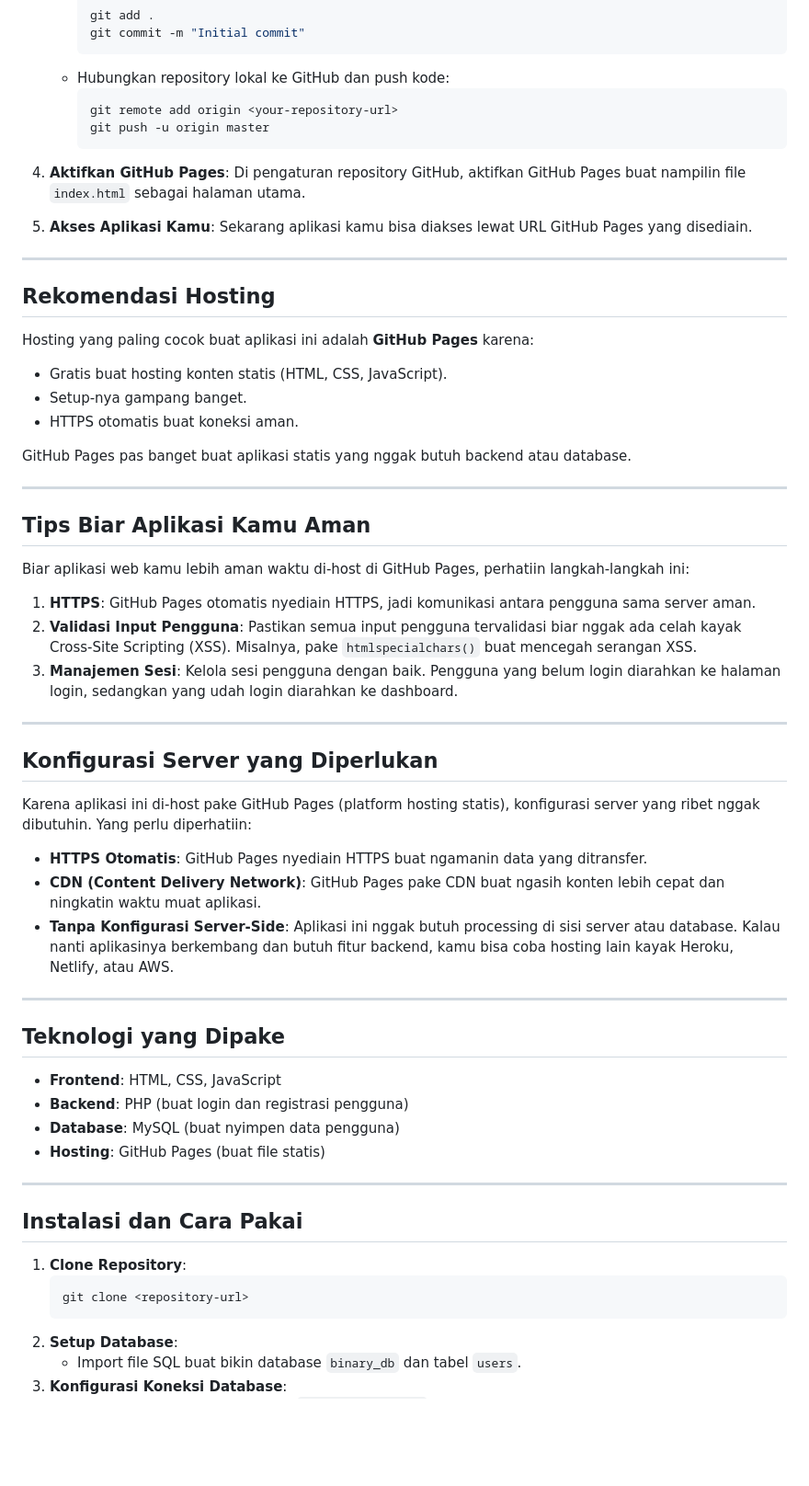
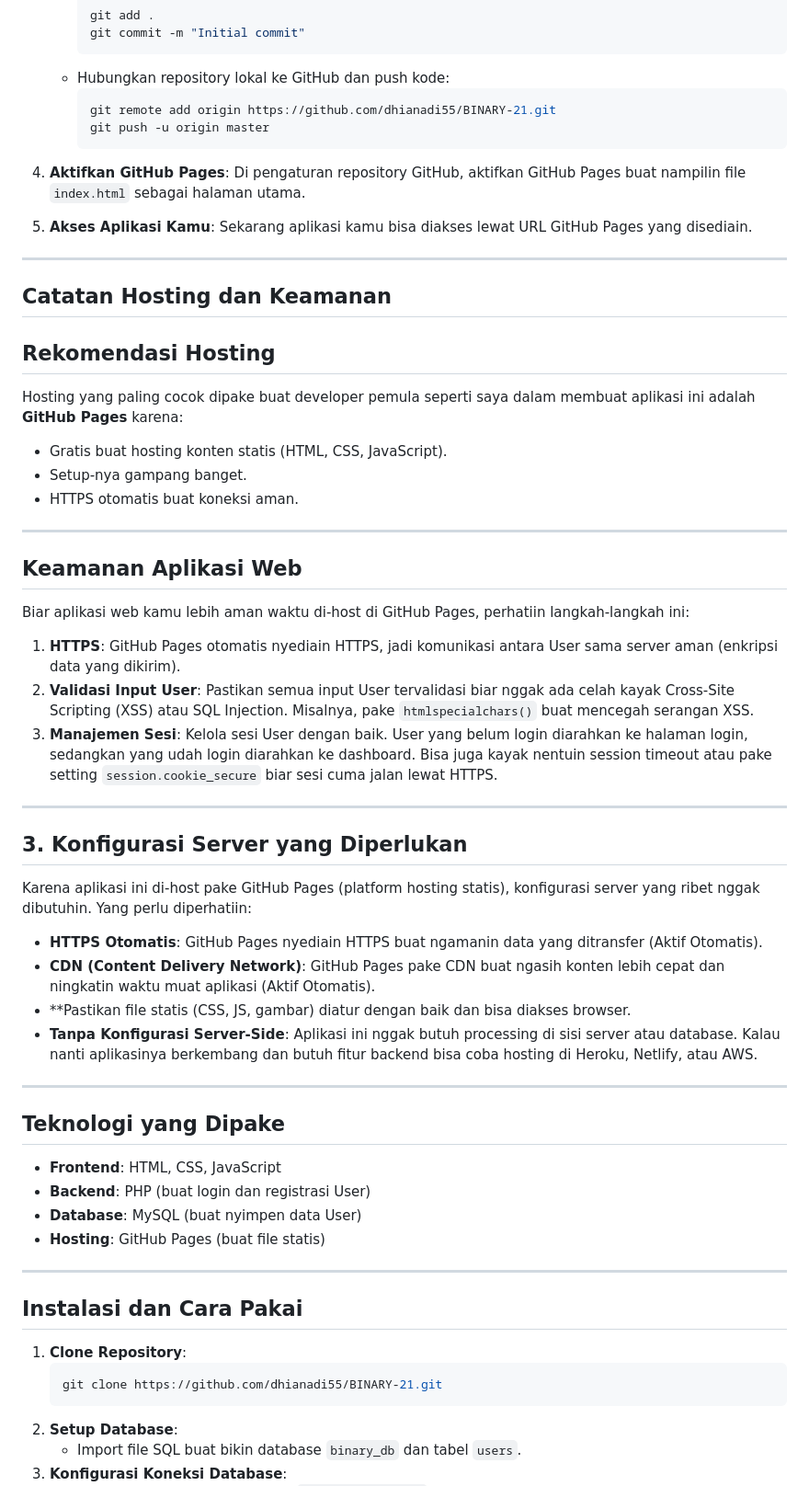
Before and after one commit to dhianadi55/BINARY-21, a Markdown page: readme.md, the part around the change printed below. Shown: that part at 92% size. Drawn GitHub-style; blank space fills up the shorter version.

````diff
--- a/readme.md
+++ b/readme.md
@@ -28,7 +28,7 @@ Proyek ini adalah aplikasi web buat manajemen mahasiswa dan sistem login. Aplika
      ```
    - Hubungkan repository lokal ke GitHub dan push kode:
      ```bash
-     git remote add origin <your-repository-url>
+     git remote add origin https://github.com/dhianadi55/BINARY-21.git
      git push -u origin master
      ```
 4. **Aktifkan GitHub Pages**: Di pengaturan repository GitHub, aktifkan GitHub Pages buat nampilin file `index.html` sebagai halaman utama.
@@ -36,43 +36,44 @@ Proyek ini adalah aplikasi web buat manajemen mahasiswa dan sistem login. Aplika
 
 ---
 
+## Catatan Hosting dan Keamanan
+
 ## Rekomendasi Hosting
 
-Hosting yang paling cocok buat aplikasi ini adalah **GitHub Pages** karena:
+Hosting yang paling cocok dipake buat developer pemula seperti saya dalam membuat aplikasi ini adalah **GitHub Pages** karena:
 
 - Gratis buat hosting konten statis (HTML, CSS, JavaScript).
 - Setup-nya gampang banget.
 - HTTPS otomatis buat koneksi aman.
 
-GitHub Pages pas banget buat aplikasi statis yang nggak butuh backend atau database.
+---
+
+## Keamanan Aplikasi Web
+
+Biar aplikasi web kamu lebih aman waktu di-host di GitHub Pages, perhatiin langkah-langkah ini:
+
+1. **HTTPS**: GitHub Pages otomatis nyediain HTTPS, jadi komunikasi antara User sama server aman (enkripsi data yang dikirim).
+2. **Validasi Input User**: Pastikan semua input User tervalidasi biar nggak ada celah kayak Cross-Site Scripting (XSS) atau SQL Injection. Misalnya, pake `htmlspecialchars()` buat mencegah serangan XSS.
+3. **Manajemen Sesi**: Kelola sesi User dengan baik. User yang belum login diarahkan ke halaman login, sedangkan yang udah login diarahkan ke dashboard. Bisa juga kayak nentuin session timeout atau pake setting `session.cookie_secure` biar sesi cuma jalan lewat HTTPS.
 
 ---
 
-## Tips Biar Aplikasi Kamu Aman
-
-Biar aplikasi web kamu lebih aman waktu di-host di GitHub Pages, perhatiin langkah-langkah ini:
-
-1. **HTTPS**: GitHub Pages otomatis nyediain HTTPS, jadi komunikasi antara pengguna sama server aman.
-2. **Validasi Input Pengguna**: Pastikan semua input pengguna tervalidasi biar nggak ada celah kayak Cross-Site Scripting (XSS). Misalnya, pake `htmlspecialchars()` buat mencegah serangan XSS.
-3. **Manajemen Sesi**: Kelola sesi pengguna dengan baik. Pengguna yang belum login diarahkan ke halaman login, sedangkan yang udah login diarahkan ke dashboard.
-
----
-
-## Konfigurasi Server yang Diperlukan
+## 3. Konfigurasi Server yang Diperlukan
 
 Karena aplikasi ini di-host pake GitHub Pages (platform hosting statis), konfigurasi server yang ribet nggak dibutuhin. Yang perlu diperhatiin:
 
-- **HTTPS Otomatis**: GitHub Pages nyediain HTTPS buat ngamanin data yang ditransfer.
-- **CDN (Content Delivery Network)**: GitHub Pages pake CDN buat ngasih konten lebih cepat dan ningkatin waktu muat aplikasi.
-- **Tanpa Konfigurasi Server-Side**: Aplikasi ini nggak butuh processing di sisi server atau database. Kalau nanti aplikasinya berkembang dan butuh fitur backend, kamu bisa coba hosting lain kayak Heroku, Netlify, atau AWS.
+- **HTTPS Otomatis**: GitHub Pages nyediain HTTPS buat ngamanin data yang ditransfer (Aktif Otomatis).
+- **CDN (Content Delivery Network)**: GitHub Pages pake CDN buat ngasih konten lebih cepat dan ningkatin waktu muat aplikasi (Aktif Otomatis).
+- **Pastikan file statis (CSS, JS, gambar) diatur dengan baik dan bisa diakses browser.
+- **Tanpa Konfigurasi Server-Side**: Aplikasi ini nggak butuh processing di sisi server atau database. Kalau nanti aplikasinya berkembang dan butuh fitur backend bisa coba hosting di Heroku, Netlify, atau AWS.
 
 ---
 
 ## Teknologi yang Dipake
 
 - **Frontend**: HTML, CSS, JavaScript
-- **Backend**: PHP (buat login dan registrasi pengguna)
-- **Database**: MySQL (buat nyimpen data pengguna)
+- **Backend**: PHP (buat login dan registrasi User)
+- **Database**: MySQL (buat nyimpen data User)
 - **Hosting**: GitHub Pages (buat file statis)
 
 ---
@@ -81,7 +82,7 @@ Karena aplikasi ini di-host pake GitHub Pages (platform hosting statis), konfigu
 
 1. **Clone Repository**:
    ```bash
-   git clone <repository-url>
+   git clone https://github.com/dhianadi55/BINARY-21.git
    ```
 2. **Setup Database**:
    - Import file SQL buat bikin database `binary_db` dan tabel `users`.
````
Also changed, not shown: other parts of readme.md (+6 -21 lines).
